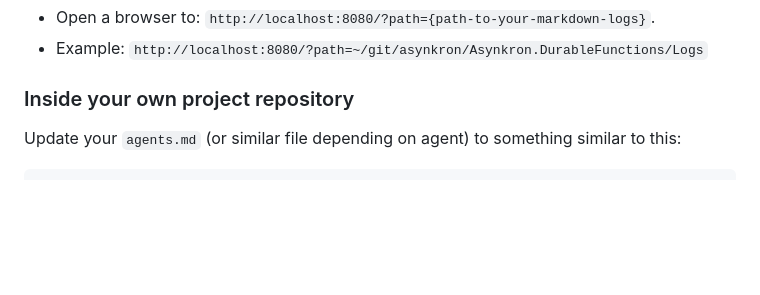
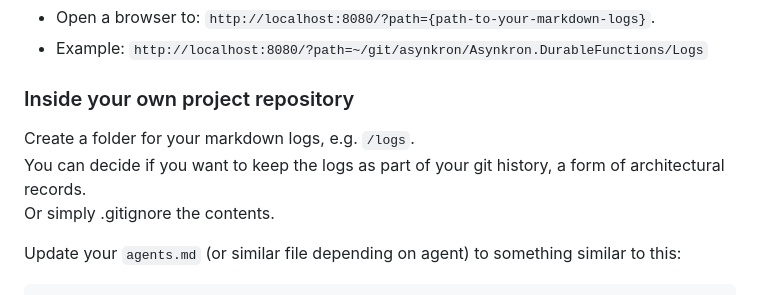
Before and after one commit to asynkron/Asynkron.LiveView, a Markdown page: README.md, the part around the change. Drawn GitHub-style; blank space fills up the shorter version.

````diff
--- a/README.md
+++ b/README.md
@@ -28,6 +28,11 @@ Instead of reading static logs or scrolling endlessly in a terminal, you get a *
 - Example: `http://localhost:8080/?path=~/git/asynkron/Asynkron.DurableFunctions/Logs`
 
 ### Inside your own project repository
+
+Create a folder for your markdown logs, e.g. `/logs`.<br/>
+You can decide if you want to keep the logs as part of your git history, a form of architectural records.<br/>
+Or simply .gitignore the contents.<br/>
+
 Update your `agents.md` (or similar file depending on agent) to something similar to this:
 
 ```
````
